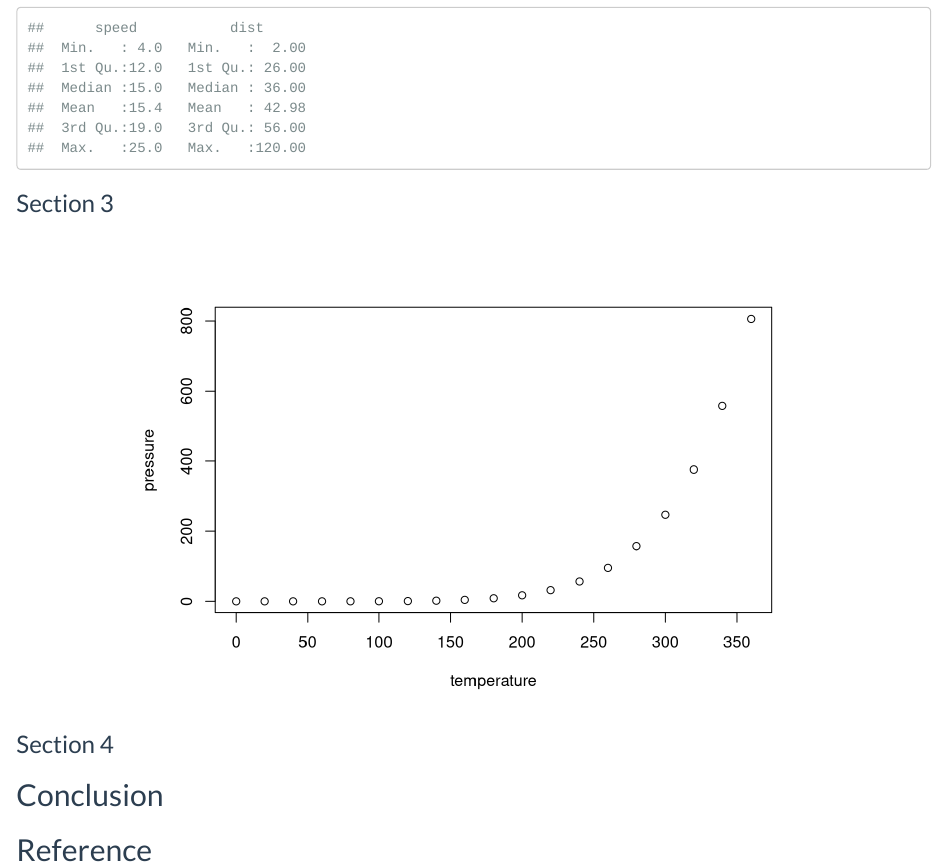
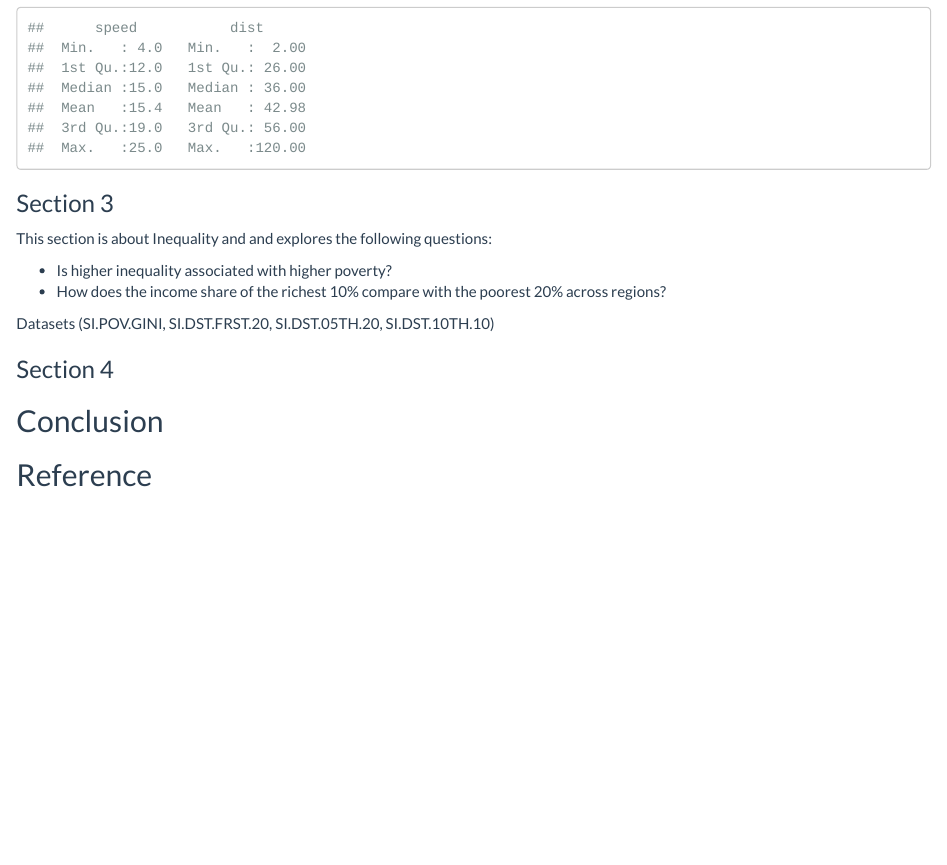
Before and after one commit to ciroyychen/ETO5513_Assessment_2, an R Markdown document (Assessment2.Rmd): the page in a window 1100 px wide, from 380 px down. Rendered offline with R 4.5, knitr and Pandoc, with nearby package versions.

Commit message:
Initial commit for James Costabile's work on Section 3 in the james_costabile branch.

````diff
--- a/Assessment2.Rmd
+++ b/Assessment2.Rmd
@@ -32,9 +32,13 @@ summary(cars)
 
 ### Section 3
 
-```{r pressure, echo=FALSE}
-plot(pressure)
-```
+This section is about Inequality and and explores the following questions:
+
+- Is higher inequality associated with higher poverty?
+- How does the income share of the richest 10% compare with the poorest 20% across regions?
+
+Datasets (SI.POV.GINI, SI.DST.FRST.20, SI.DST.05TH.20, SI.DST.10TH.10)
+
 
 ### Section 4
 
````
